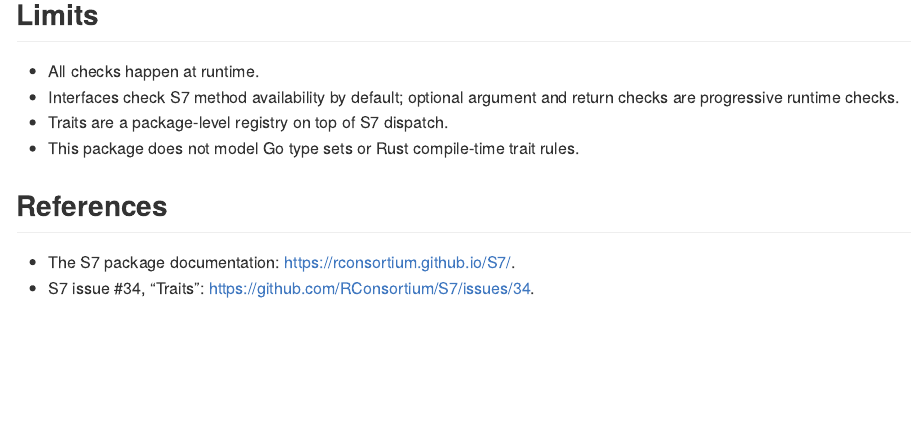
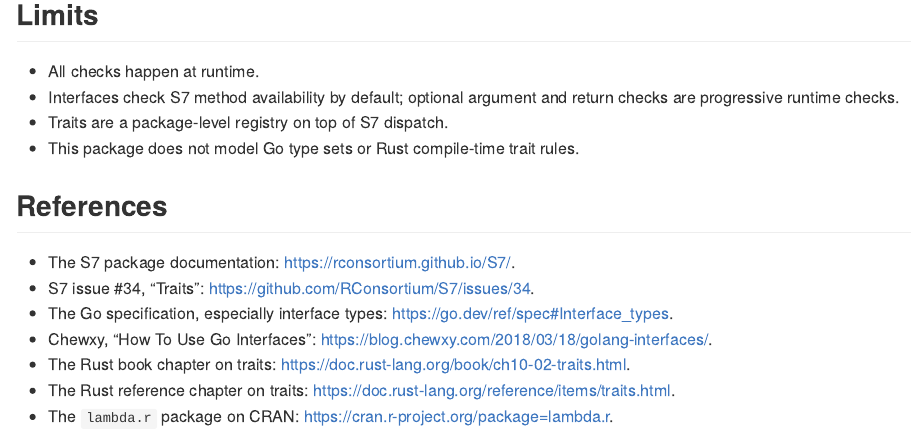
Before and after one commit to sounkou-bioinfo/s7contract, an R Markdown document (README.Rmd): the page in a window 1100 px wide, from 3170 px down. The pictures show the output file README.md that the author committed with the source, drawn offline in the style of GitHub; badge pictures from the web are left out.

Commit message:
Add README references

```diff
--- a/README.Rmd
+++ b/README.Rmd
@@ -168,3 +168,8 @@ tryCatch(
 
 - The S7 package documentation: <https://rconsortium.github.io/S7/>.
 - S7 issue #34, "Traits": <https://github.com/RConsortium/S7/issues/34>.
+- The Go specification, especially interface types: <https://go.dev/ref/spec#Interface_types>.
+- Chewxy, "How To Use Go Interfaces": <https://blog.chewxy.com/2018/03/18/golang-interfaces/>.
+- The Rust book chapter on traits: <https://doc.rust-lang.org/book/ch10-02-traits.html>.
+- The Rust reference chapter on traits: <https://doc.rust-lang.org/reference/items/traits.html>.
+- The `lambda.r` package on CRAN: <https://cran.r-project.org/package=lambda.r>.
```
Also changed, not shown: README.md.
